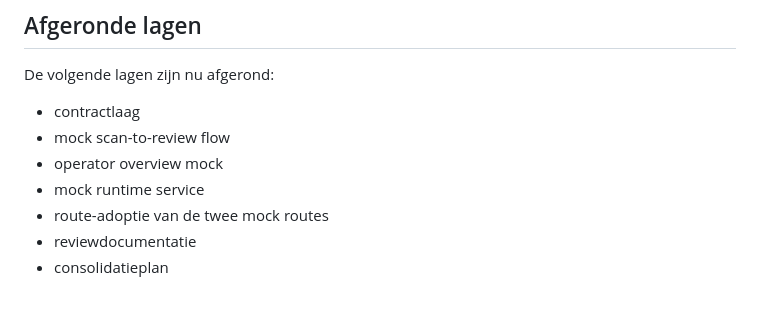
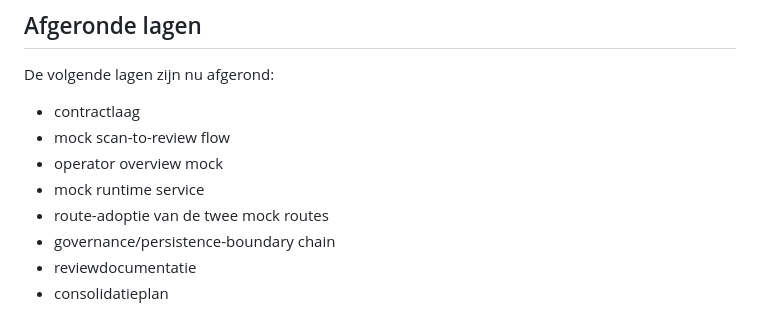
Before and after one commit to Xiaano/sam-mvp, a Markdown page: docs/HEALTH-CHECKER-MILESTONE-SUMMARY.md, the part around the change. GitHub-like rendering.

Commit message:
docs: close health checker governance persistence boundary phase

```diff
--- a/docs/HEALTH-CHECKER-MILESTONE-SUMMARY.md
+++ b/docs/HEALTH-CHECKER-MILESTONE-SUMMARY.md
@@ -62,6 +62,7 @@ De volgende lagen zijn nu afgerond:
 * operator overview mock
 * mock runtime service
 * route-adoptie van de twee mock routes
+* governance/persistence-boundary chain
 * reviewdocumentatie
 * consolidatieplan
 
```
Also changed, not shown: docs/HEALTH-CHECKER-GOVERNANCE-PERSISTENCE-BOUNDARY-PHASE-CLOSURE.md (added, +77 -0 lines).
